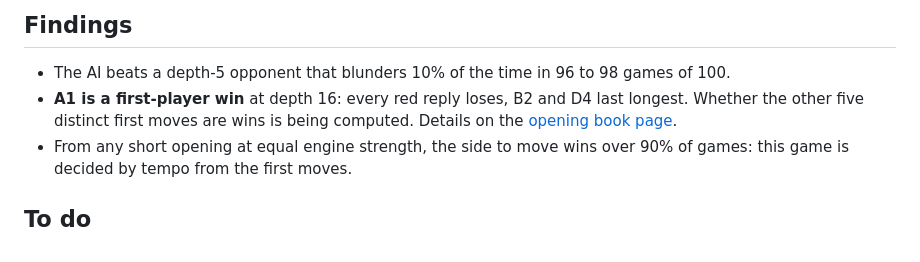
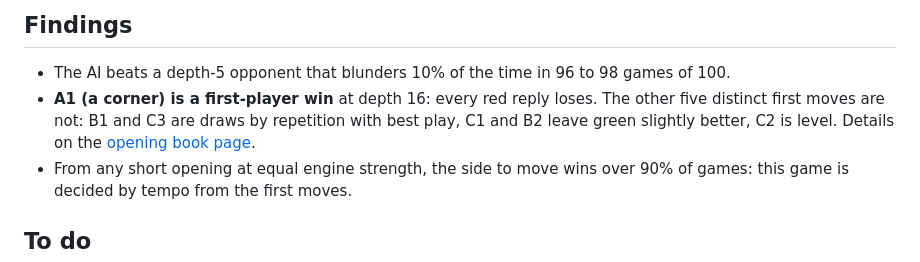
Before and after one commit to Guppy16/CompleteTheSquare, a Markdown page: README.md, the part around the change. GitHub-like rendering.

```diff
--- a/README.md
+++ b/README.md
@@ -65,8 +65,9 @@ Tools (all `cargo run --release --example ...` from `wasm/`):
 ## Findings
 
 - The AI beats a depth-5 opponent that blunders 10% of the time in 96 to 98 games of 100.
-- **A1 is a first-player win** at depth 16: every red reply loses, B2 and D4 last longest.
-  Whether the other five distinct first moves are wins is being computed. Details on the
+- **A1 (a corner) is a first-player win** at depth 16: every red reply loses. The other
+  five distinct first moves are not: B1 and C3 are draws by repetition with best play, C1
+  and B2 leave green slightly better, C2 is level. Details on the
   [opening book page](docs/14-opening-book.md).
 - From any short opening at equal engine strength, the side to move wins over 90% of games:
   this game is decided by tempo from the first moves.
```
Also changed, not shown: docs/14-opening-book.md (+20 -3 lines).
